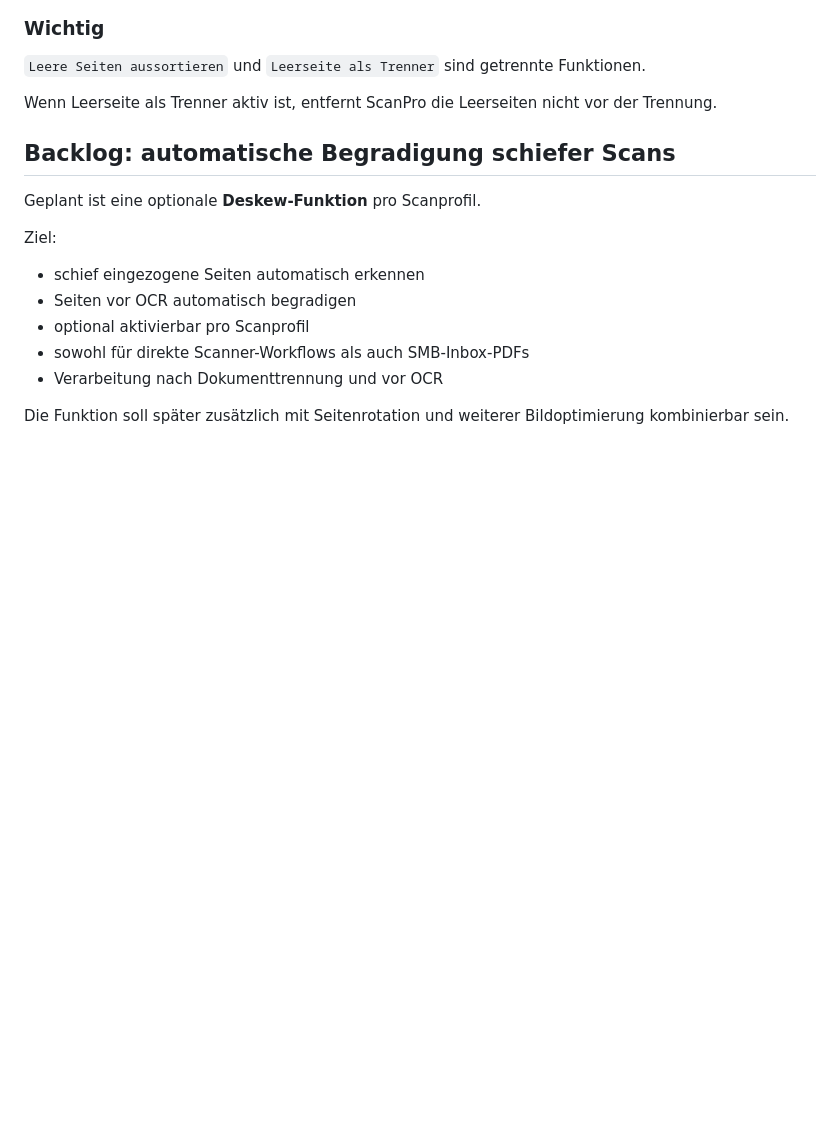
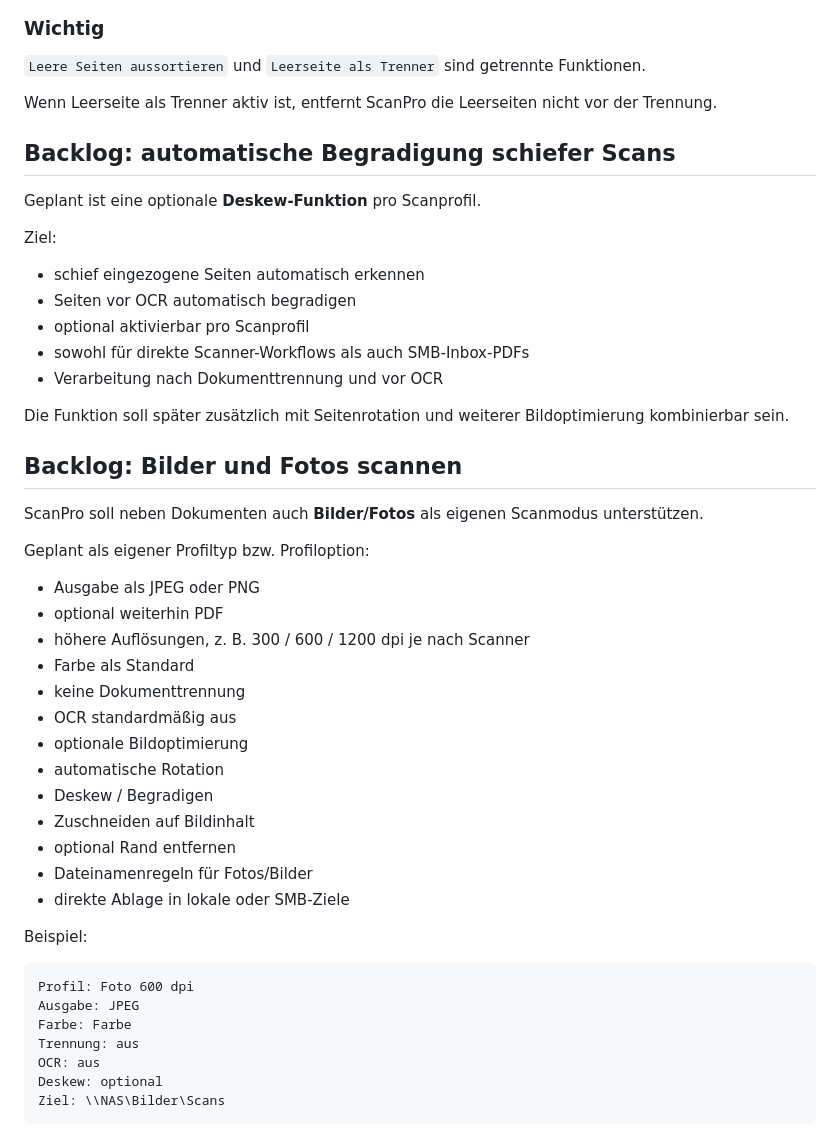
Before and after one commit to Markus4771/ScanPro, a Markdown page: README.md, the part around the change. GitHub-like rendering; blank space fills up the shorter version.

Commit message:
Add image and photo scanning to ScanPro backlog

````diff
--- a/README.md
+++ b/README.md
@@ -350,3 +350,36 @@ Ziel:
 - Verarbeitung nach Dokumenttrennung und vor OCR
 
 Die Funktion soll später zusätzlich mit Seitenrotation und weiterer Bildoptimierung kombinierbar sein.
+
+
+## Backlog: Bilder und Fotos scannen
+
+ScanPro soll neben Dokumenten auch **Bilder/Fotos** als eigenen Scanmodus unterstützen.
+
+Geplant als eigener Profiltyp bzw. Profiloption:
+
+- Ausgabe als JPEG oder PNG
+- optional weiterhin PDF
+- höhere Auflösungen, z. B. 300 / 600 / 1200 dpi je nach Scanner
+- Farbe als Standard
+- keine Dokumenttrennung
+- OCR standardmäßig aus
+- optionale Bildoptimierung
+- automatische Rotation
+- Deskew / Begradigen
+- Zuschneiden auf Bildinhalt
+- optional Rand entfernen
+- Dateinamenregeln für Fotos/Bilder
+- direkte Ablage in lokale oder SMB-Ziele
+
+Beispiel:
+
+```text
+Profil: Foto 600 dpi
+Ausgabe: JPEG
+Farbe: Farbe
+Trennung: aus
+OCR: aus
+Deskew: optional
+Ziel: \\NAS\Bilder\Scans
+```
````
